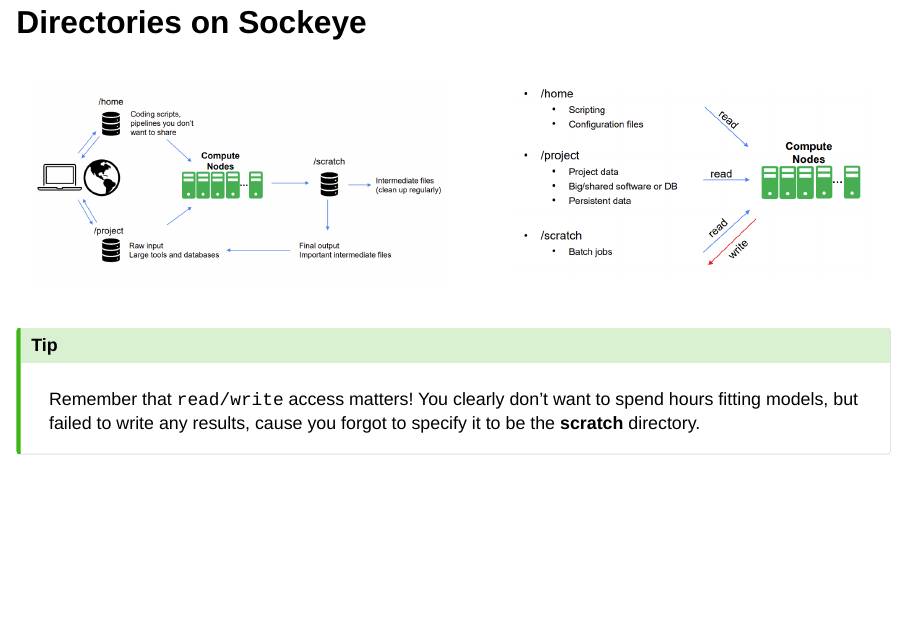
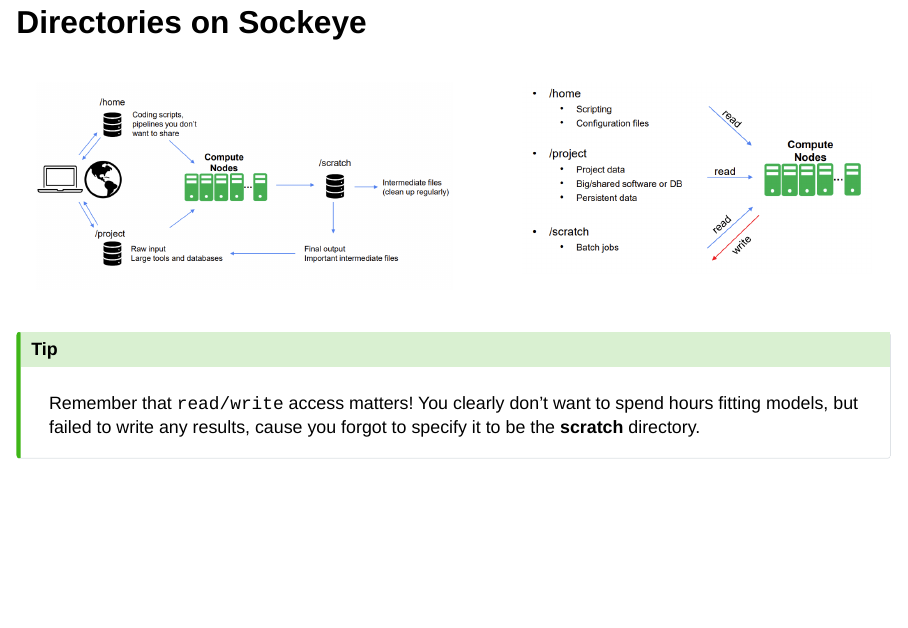
Before and after one commit to tonyliang19/arc-sockeye-quarto, a Quarto document (index.qmd): page 12 of 18. Rendered offline with R 4.5, knitr and Pandoc in place of Quarto, with nearby package versions; drawn as Slidy slides in place of the format the file asks for.

Commit message:
fix size

```diff
--- a/index.qmd
+++ b/index.qmd
@@ -320,7 +320,7 @@
 
 :::: {.columns}
 
-::: {.column width="53%"}
+::: {.column width="54%"}
 
 ![](materials/img/arc-dir.png)
 
@@ -328,7 +328,7 @@
 
 
 
-::: {.column width="47%"}
+::: {.column width="46%"}
 
 ::: {.fragment .fade-up}
 
```
